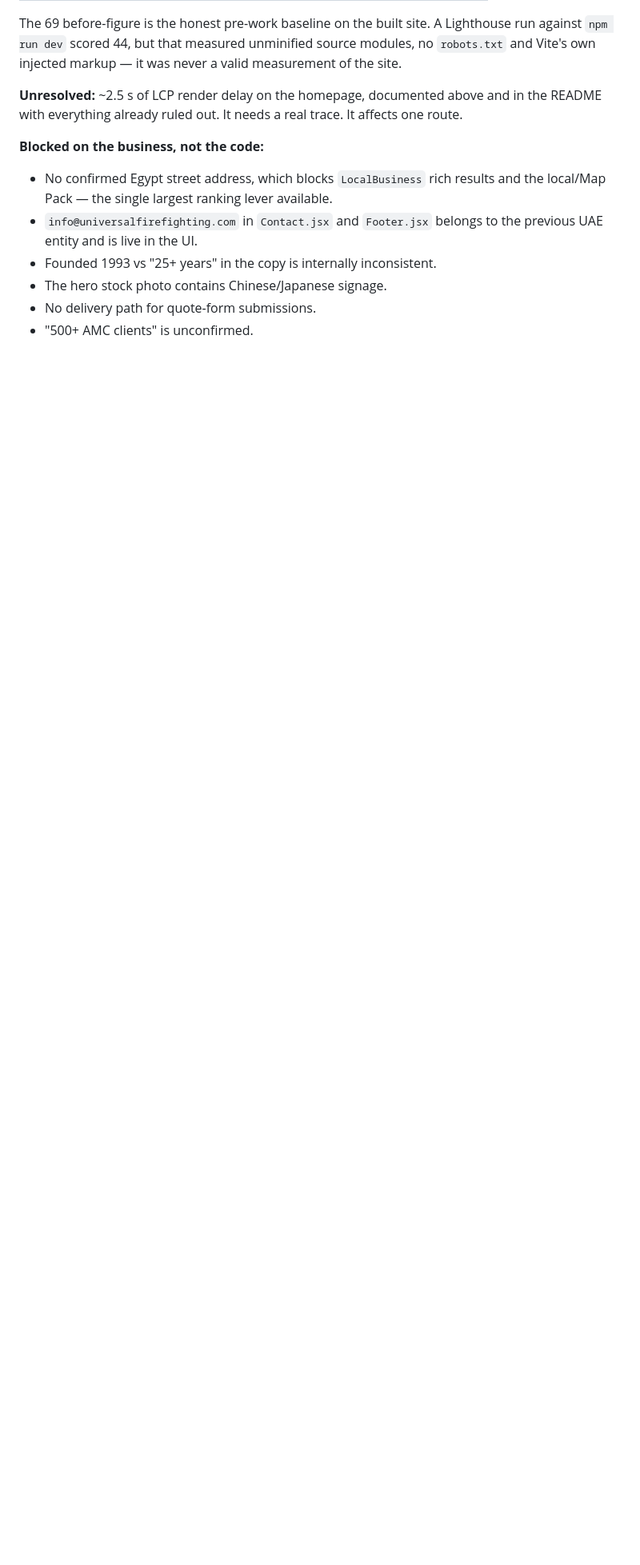
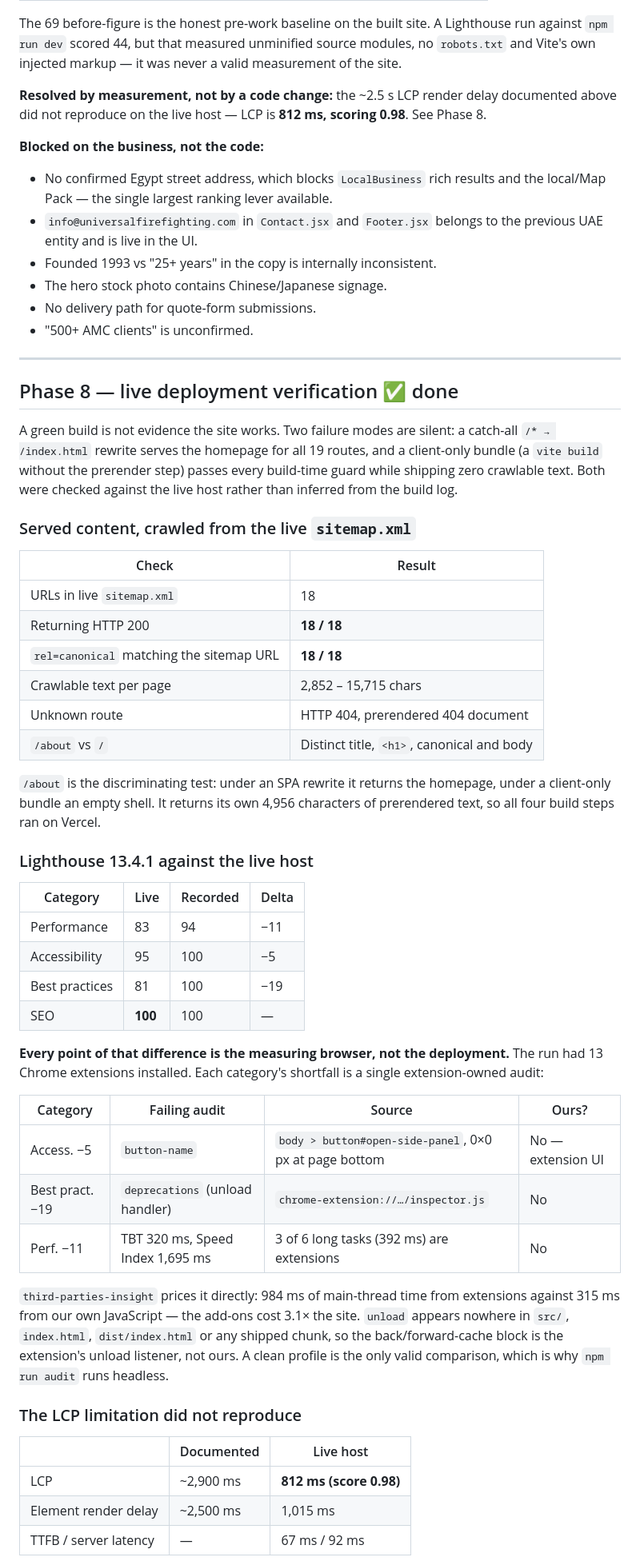
Before and after one commit to IbrahimKhaled19/work, a Markdown page: SEO_PERF_PLAN.md, the part around one of its changes. Shown at 80% size. Rendered like a GitHub page; blank space fills up the shorter version.

```diff
--- a/SEO_PERF_PLAN.md
+++ b/SEO_PERF_PLAN.md
@@ -502,9 +502,9 @@ Lighthouse run against `npm run dev` scored 44, but that measured unminified
 source modules, no `robots.txt` and Vite's own injected markup — it was never a
 valid measurement of the site.
 
-**Unresolved:** ~2.5 s of LCP render delay on the homepage, documented above and
-in the README with everything already ruled out. It needs a real trace. It
-affects one route.
+**Resolved by measurement, not by a code change:** the ~2.5 s LCP render delay
+documented above did not reproduce on the live host — LCP is **812 ms, scoring
+0.98**. See Phase 8.
 
 **Blocked on the business, not the code:**
 
@@ -516,3 +516,63 @@ affects one route.
 - The hero stock photo contains Chinese/Japanese signage.
 - No delivery path for quote-form submissions.
 - "500+ AMC clients" is unconfirmed.
+
+---
+
+## Phase 8 — live deployment verification ✅ done
+
+A green build is not evidence the site works. Two failure modes are silent: a
+catch-all `/* → /index.html` rewrite serves the homepage for all 19 routes, and
+a client-only bundle (a `vite build` without the prerender step) passes every
+build-time guard while shipping zero crawlable text. Both were checked against
+the live host rather than inferred from the build log.
+
+### Served content, crawled from the live `sitemap.xml`
+
+| Check | Result |
+|---|---|
+| URLs in live `sitemap.xml` | 18 |
+| Returning HTTP 200 | **18 / 18** |
+| `rel=canonical` matching the sitemap URL | **18 / 18** |
+| Crawlable text per page | 2,852 – 15,715 chars |
+| Unknown route | HTTP 404, prerendered 404 document |
+| `/about` vs `/` | Distinct title, `<h1>`, canonical and body |
+
+`/about` is the discriminating test: under an SPA rewrite it returns the
+homepage, under a client-only bundle an empty shell. It returns its own 4,956
+characters of prerendered text, so all four build steps ran on Vercel.
+
+### Lighthouse 13.4.1 against the live host
+
+| Category | Live | Recorded | Delta |
+|---|---|---|---|
+| Performance | 83 | 94 | −11 |
+| Accessibility | 95 | 100 | −5 |
+| Best practices | 81 | 100 | −19 |
+| SEO | **100** | 100 | — |
+
+**Every point of that difference is the measuring browser, not the deployment.**
+The run had 13 Chrome extensions installed. Each category's shortfall is a
+single extension-owned audit:
+
+| Category | Failing audit | Source | Ours? |
+|---|---|---|---|
+| Access. −5 | `button-name` | `body > button#open-side-panel`, 0×0 px at page bottom | No — extension UI |
+| Best pract. −19 | `deprecations` (unload handler) | `chrome-extension://…/inspector.js` | No |
+| Perf. −11 | TBT 320 ms, Speed Index 1,695 ms | 3 of 6 long tasks (392 ms) are extensions | No |
+
+`third-parties-insight` prices it directly: 984 ms of main-thread time from
+extensions against 315 ms from our own JavaScript — the add-ons cost 3.1× the
+site. `unload` appears nowhere in `src/`, `index.html`, `dist/index.html` or any
+shipped chunk, so the back/forward-cache block is the extension's unload
+listener, not ours. A clean profile is the only valid comparison, which is why
+`npm run audit` runs headless.
+
+### The LCP limitation did not reproduce
+
+| | Documented | Live host |
+|---|---|---|
+| LCP | ~2,900 ms | **812 ms (score 0.98)** |
+| Element render delay | ~2,500 ms | 1,015 ms |
+| TTFB / server latency | — | 67 ms / 92 ms |
+
```
Also changed, not shown: other parts of SEO_PERF_PLAN.md (+24 -0 lines), README.md (+22 -9 lines).
